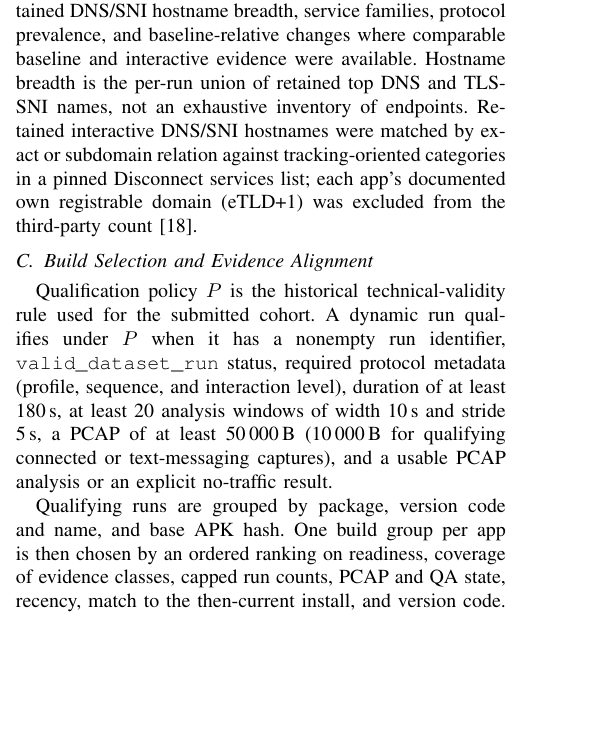
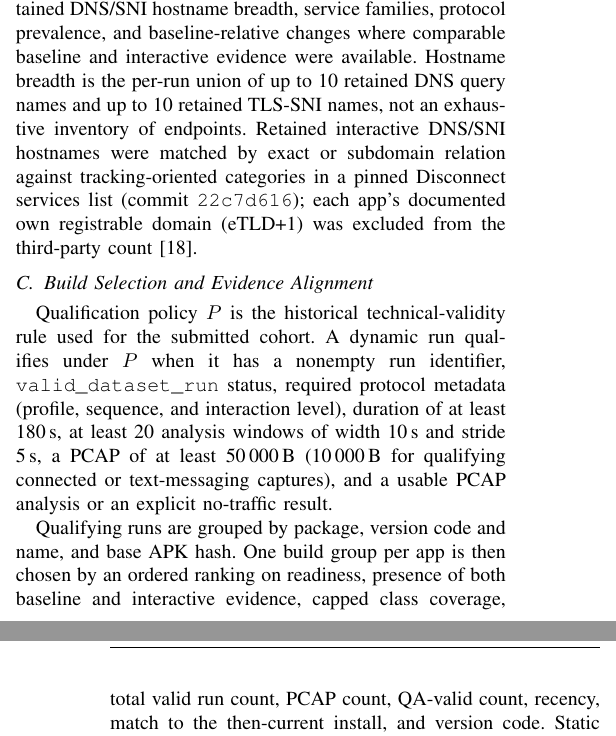
Before and after one commit to kevin-ch-day/IEEE_CARS_2025_AI, a LaTeX paper (main.tex, which reads content/04_methodology.tex): part of one column of page 3 of 8 before the commit and two parts of the columns of pages 3 and 4 of 8 after it, the two joined at a grey line, cut so that both start at the same text, the shorter picture padded with empty space. Compiled offline with pdfLaTeX; a missing font is replaced by an installed copy or a similar font; a LaTeX package or settings file that is missing is left out.

Commit message:
Finalize CARS 2026 camera-ready methodology precision
Co-authored-by: Cursor <cursoragent@cursor.com>

```diff
--- a/content/04_methodology.tex
+++ b/content/04_methodology.tex
@@ -10,13 +10,13 @@ Collection was conducted on a non-root Motorola Moto G 5G (2024) running Android
 
 Static analysis used the harvested base and split APK artifacts associated with each selected build. The reported variables include dangerous permissions, high- and medium-severity findings, unguarded-export findings, network- and storage-related findings, privacy and platform findings, MASVS-aligned categories, and supported SDK or service indicators \cite{owaspMasvs2024}. Unguarded-export findings are High- or Medium-severity detector rows whose titles indicate a missing permission or a weak guard; they count finding rows, not unique Android components. These measurements represent descriptive exposure indicators rather than calibrated exploitability, compliance, or risk scores.
 
-Runtime analysis used package-associated evidence packs and PCAP-derived metadata. Captures were classified as strict-idle, quiescent foreground (QFG), or interactive. Strict-idle captures represent quiet foreground baselines; QFG captures represent no-touch foreground periods in which app-driven activity continued; and interactive captures exercise user-facing behavior. Runtime variables include capture count and duration, PCAP volume, packet rate, retained DNS/SNI hostname breadth, service families, protocol prevalence, and baseline-relative changes where comparable baseline and interactive evidence were available. Hostname breadth is the per-run union of retained top DNS and TLS-SNI names, not an exhaustive inventory of endpoints. Retained interactive DNS/SNI hostnames were matched by exact or subdomain relation against tracking-oriented categories in a pinned Disconnect services list; each app's documented own registrable domain (eTLD+1) was excluded from the third-party count \cite{disconnectTrackingProtection}.
+Runtime analysis used package-associated evidence packs and PCAP-derived metadata. Captures were classified as strict-idle, quiescent foreground (QFG), or interactive. Strict-idle captures represent quiet foreground baselines; QFG captures represent no-touch foreground periods in which app-driven activity continued; and interactive captures exercise user-facing behavior. Runtime variables include capture count and duration, PCAP volume, packet rate, retained DNS/SNI hostname breadth, service families, protocol prevalence, and baseline-relative changes where comparable baseline and interactive evidence were available. Hostname breadth is the per-run union of up to 10 retained DNS query names and up to 10 retained TLS-SNI names, not an exhaustive inventory of endpoints. Retained interactive DNS/SNI hostnames were matched by exact or subdomain relation against tracking-oriented categories in a pinned Disconnect services list (commit \texttt{22c7d616}); each app's documented own registrable domain (eTLD+1) was excluded from the third-party count \cite{disconnectTrackingProtection}.
 
 \subsection{Build Selection and Evidence Alignment}
 
 Qualification policy $P$ is the historical technical-validity rule used for the submitted cohort. A dynamic run qualifies under $P$ when it has a nonempty run identifier, \texttt{valid\_dataset\_run} status, required protocol metadata (profile, sequence, and interaction level), duration of at least 180\,s, at least 20 analysis windows of width 10\,s and stride 5\,s, a PCAP of at least 50\,000\,B (10\,000\,B for qualifying connected or text-messaging captures), and a usable PCAP analysis or an explicit no-traffic result.
 
-Qualifying runs are grouped by package, version code and name, and base APK hash. One build group per app is then chosen by an ordered ranking on readiness, coverage of evidence classes, capped run counts, PCAP and QA state, recency, match to the then-current install, and version code. Static and runtime observations are integrated only when they refer to the same selected build. Evidence with mismatched identity, missing support, invalid QA state, or insufficient signal is excluded or deferred. Algorithm~\ref{alg:build-aligned-selection} summarizes this procedure.
+Qualifying runs are grouped by package, version code and name, and base APK hash. One build group per app is then chosen by an ordered ranking on readiness, presence of both baseline and interactive evidence, capped class coverage, total valid run count, PCAP count, QA-valid count, recency, match to the then-current install, and version code. Static and runtime observations are integrated only when they refer to the same selected build. Evidence with mismatched identity, missing support, invalid QA state, or insufficient signal is excluded or deferred. Algorithm~\ref{alg:build-aligned-selection} summarizes this procedure.
 
 \begin{algorithm}[!t]
 \caption{Build-Aligned Static-Runtime Evidence Selection}
```
